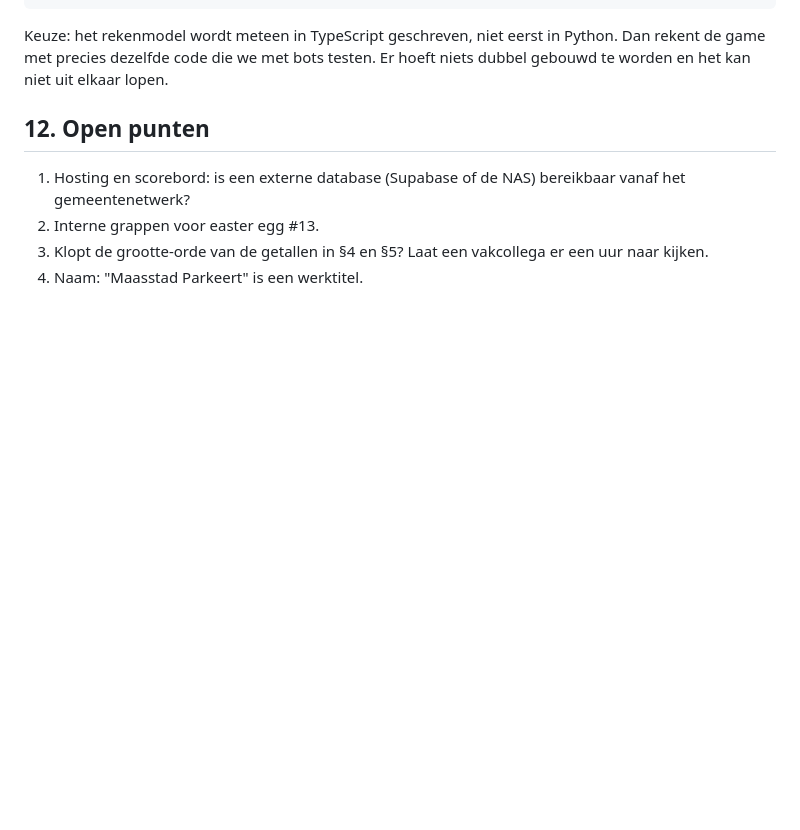
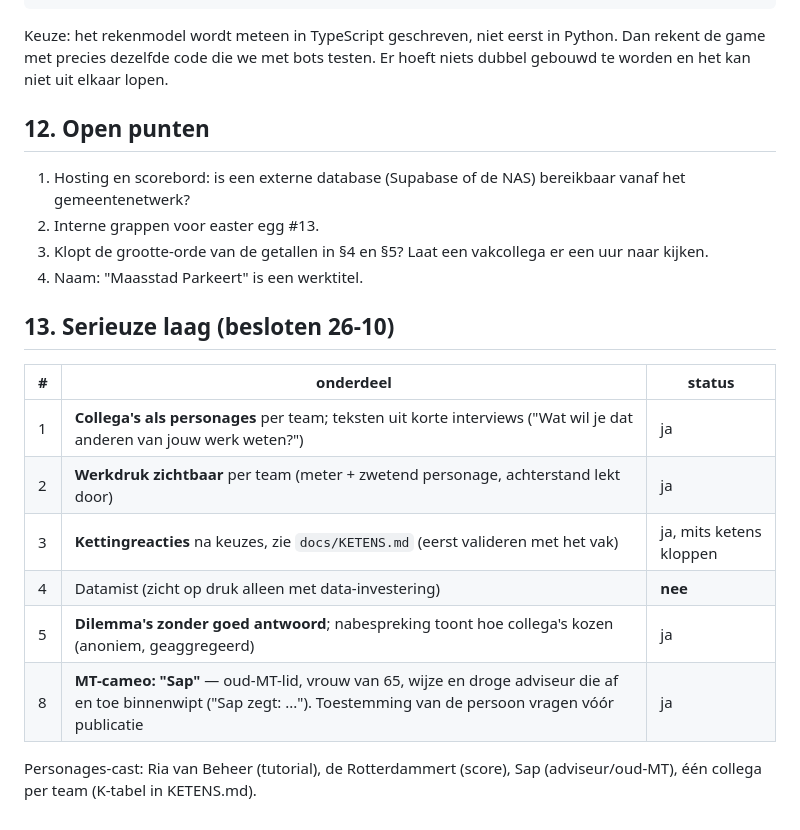
Before and after one commit to RoberR1990/MaasstadParkeert, a Markdown page: docs/ONTWERP.md, the part around the change. Drawn GitHub-style; blank space fills up the shorter version.

Commit message:
Ketens uitgeschreven (KETENS.md) en serieuze laag vastgelegd in ontwerp
Co-Authored-By: Claude Opus 5.5 <noreply@anthropic.com>
Claude-Session: https://claude.ai/code/session_01UJ66qkWY3yxAxtr2HPyYoc

```diff
--- a/docs/ONTWERP.md
+++ b/docs/ONTWERP.md
@@ -209,3 +209,16 @@ Keuze: het rekenmodel wordt meteen in TypeScript geschreven, niet eerst in Pytho
 2. Interne grappen voor easter egg #13.
 3. Klopt de grootte-orde van de getallen in §4 en §5? Laat een vakcollega er een uur naar kijken.
 4. Naam: "Maasstad Parkeert" is een werktitel.
+
+## 13. Serieuze laag (besloten 26-10)
+
+| # | onderdeel | status |
+|---|---|---|
+| 1 | **Collega's als personages** per team; teksten uit korte interviews ("Wat wil je dat anderen van jouw werk weten?") | ja |
+| 2 | **Werkdruk zichtbaar** per team (meter + zwetend personage, achterstand lekt door) | ja |
+| 3 | **Kettingreacties** na keuzes, zie `docs/KETENS.md` (eerst valideren met het vak) | ja, mits ketens kloppen |
+| 4 | Datamist (zicht op druk alleen met data-investering) | **nee** |
+| 5 | **Dilemma's zonder goed antwoord**; nabespreking toont hoe collega's kozen (anoniem, geaggregeerd) | ja |
+| 8 | **MT-cameo: "Sap"** — oud-MT-lid, vrouw van 65, wijze en droge adviseur die af en toe binnenwipt ("Sap zegt: ..."). Toestemming van de persoon vragen vóór publicatie | ja |
+
+Personages-cast: Ria van Beheer (tutorial), de Rotterdammert (score), Sap (adviseur/oud-MT), één collega per team (K-tabel in KETENS.md).
```
Also changed, not shown: docs/KETENS.md (added, +173 -0 lines).
